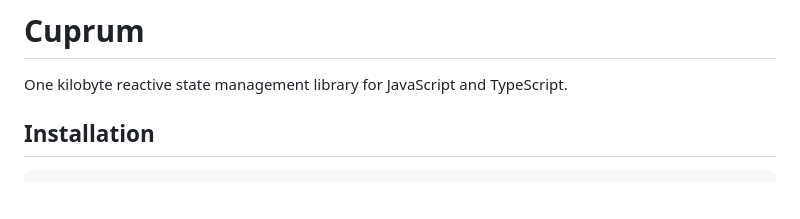
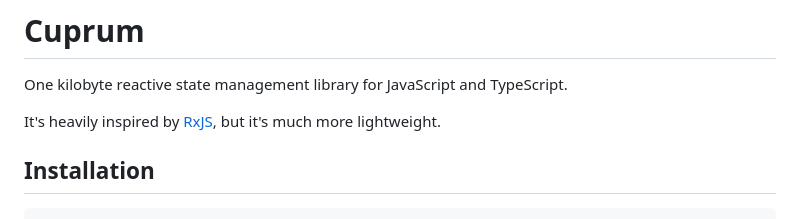
Before and after one commit to edwinm/cuprum, a Markdown page: README.md, the part around the change. Drawn GitHub-style; blank space fills up the shorter version.

Commit message:
add inspired by RxJS

```diff
--- a/README.md
+++ b/README.md
@@ -3,6 +3,8 @@
 # Cuprum
 
 One kilobyte reactive state management library for JavaScript and TypeScript.
+
+It's heavily inspired by [RxJS](https://rxjs.dev/), but it's much more lightweight.
 
 ## Installation
 
```
